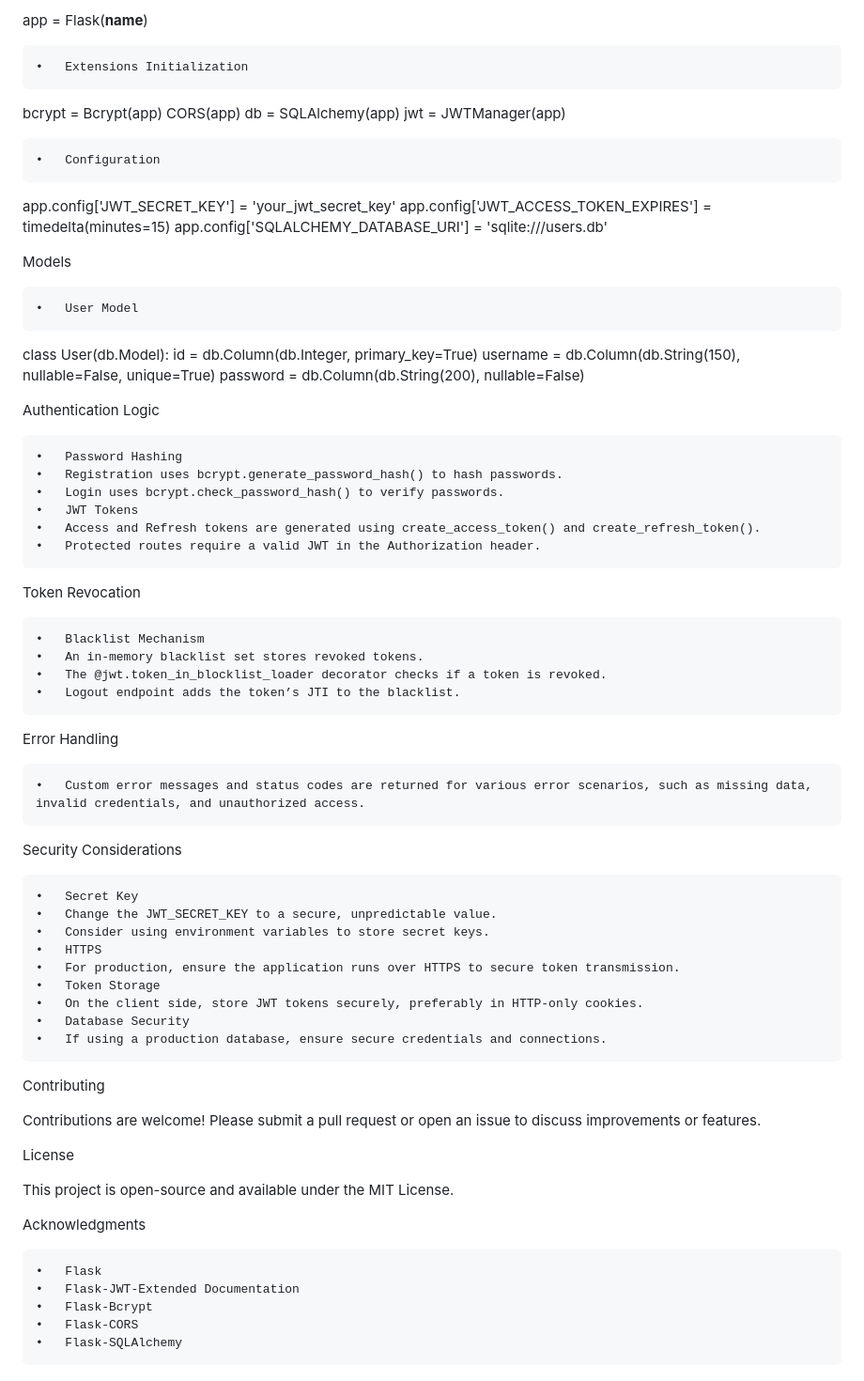
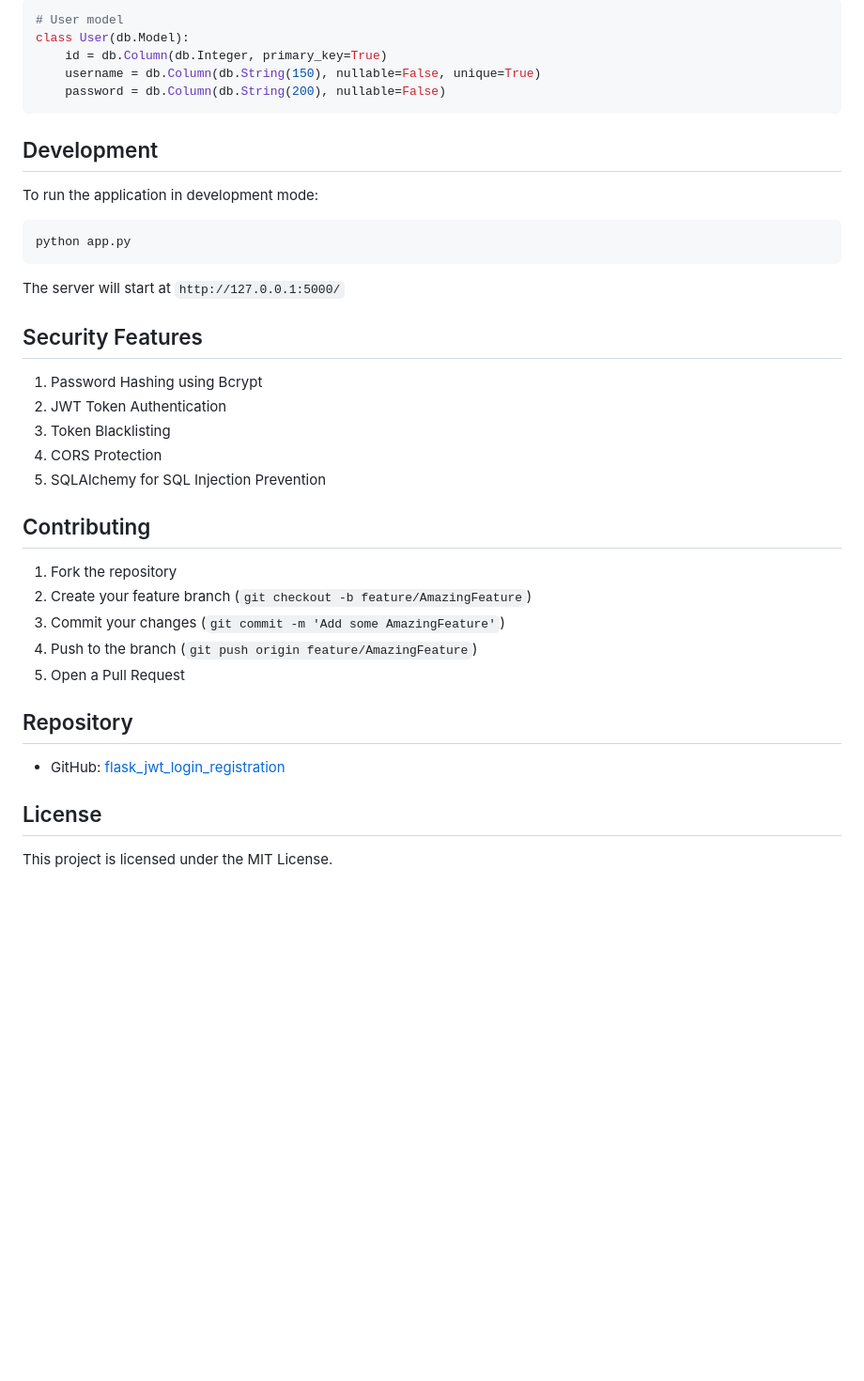
Before and after one commit to benzine12/flask_jwt_login_registration, a Markdown page: README.md, the part around one of its changes. Shown at 94% size. Rendered like a GitHub page; blank space fills up the shorter version.

````diff
--- a/README.md
+++ b/README.md
@@ -203,77 +152,42 @@ Initialization
-app = Flask(__name__)
-
-
-	•	Extensions Initialization
-
-bcrypt = Bcrypt(app)
-CORS(app)
-db = SQLAlchemy(app)
-jwt = JWTManager(app)
-
-
-	•	Configuration
-
-app.config['JWT_SECRET_KEY'] = 'your_jwt_secret_key'
-app.config['JWT_ACCESS_TOKEN_EXPIRES'] = timedelta(minutes=15)
-app.config['SQLALCHEMY_DATABASE_URI'] = 'sqlite:///users.db'
-
-
-
-Models
-
-	•	User Model
-
+```python
+# User model
 class User(db.Model):
     id = db.Column(db.Integer, primary_key=True)
     username = db.Column(db.String(150), nullable=False, unique=True)
     password = db.Column(db.String(200), nullable=False)
+```
 
+## Development
 
+To run the application in development mode:
 
-Authentication Logic
+```bash
+python app.py
+```
 
-	•	Password Hashing
-	•	Registration uses bcrypt.generate_password_hash() to hash passwords.
-	•	Login uses bcrypt.check_password_hash() to verify passwords.
-	•	JWT Tokens
-	•	Access and Refresh tokens are generated using create_access_token() and create_refresh_token().
-	•	Protected routes require a valid JWT in the Authorization header.
+The server will start at `http://127.0.0.1:5000/`
 
-Token Revocation
+## Security Features
 
-	•	Blacklist Mechanism
-	•	An in-memory blacklist set stores revoked tokens.
-	•	The @jwt.token_in_blocklist_loader decorator checks if a token is revoked.
-	•	Logout endpoint adds the token’s JTI to the blacklist.
+1. Password Hashing using Bcrypt
+2. JWT Token Authentication
+3. Token Blacklisting
+4. CORS Protection
+5. SQLAlchemy for SQL Injection Prevention
 
-Error Handling
+## Contributing
 
-	•	Custom error messages and status codes are returned for various error scenarios, such as missing data, invalid credentials, and unauthorized access.
+1. Fork the repository
+2. Create your feature branch (`git checkout -b feature/AmazingFeature`)
+3. Commit your changes (`git commit -m 'Add some AmazingFeature'`)
+4. Push to the branch (`git push origin feature/AmazingFeature`)
+5. Open a Pull Request
 
-Security Considerations
+## Repository
 
-	•	Secret Key
-	•	Change the JWT_SECRET_KEY to a secure, unpredictable value.
-	•	Consider using environment variables to store secret keys.
-	•	HTTPS
-	•	For production, ensure the application runs over HTTPS to secure token transmission.
-	•	Token Storage
-	•	On the client side, store JWT tokens securely, preferably in HTTP-only cookies.
-	•	Database Security
-	•	If using a production database, ensure secure credentials and connections.
+- GitHub: [flask_jwt_login_registration](https://github.com/benzine12/flask_jwt_login_registration)
 
-Contributing
+## License
 
-Contributions are welcome! Please submit a pull request or open an issue to discuss improvements or features.
-
-License
-
-This project is open-source and available under the MIT License.
-
-Acknowledgments
-
-	•	Flask
-	•	Flask-JWT-Extended Documentation
-	•	Flask-Bcrypt
-	•	Flask-CORS
-	•	Flask-SQLAlchemy
+This project is licensed under the MIT License.
+</antArtifact>
````
Also changed, not shown: other parts of README.md (+127 -178 lines).
